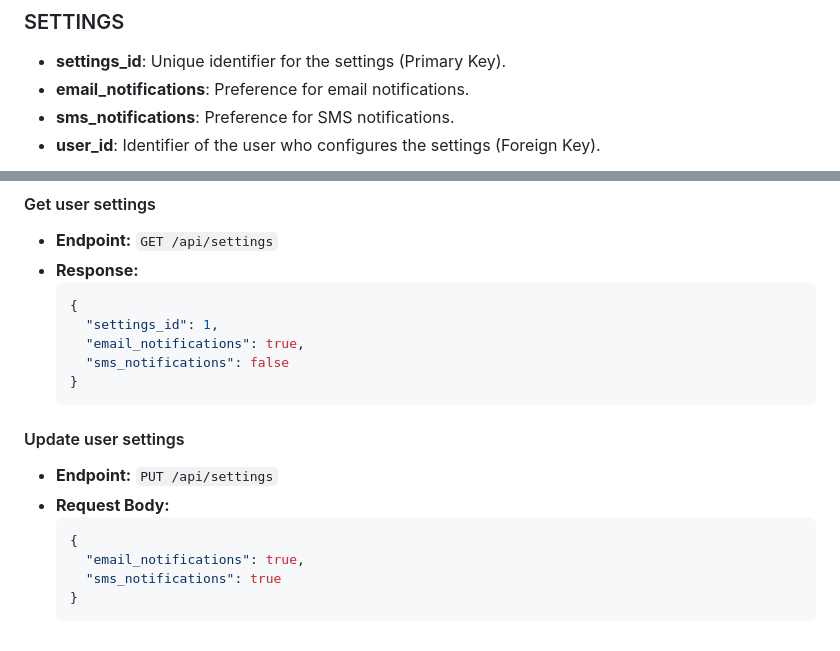
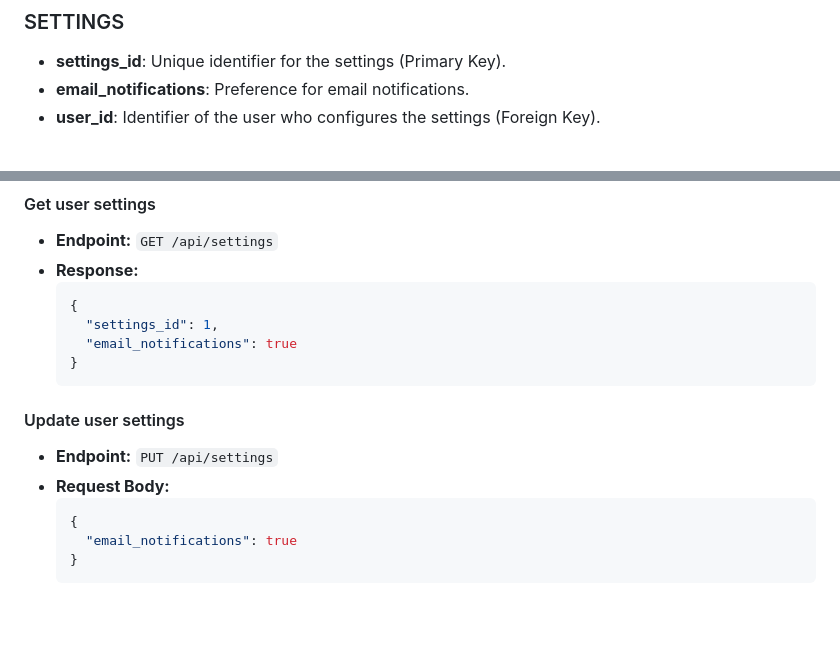
Before and after one commit to kentayamada-centennial/Personal-Finance-Management-App, a Markdown page: README.md, 2 parts joined by grey strips. GitHub-like rendering; blank space fills up the shorter version.

````diff
--- a/README.md
+++ b/README.md
@@ -97,7 +97,6 @@
 ### SETTINGS
 - **settings_id**: Unique identifier for the settings (Primary Key).
 - **email_notifications**: Preference for email notifications.
-- **sms_notifications**: Preference for SMS notifications.
 - **user_id**: Identifier of the user who configures the settings (Foreign Key).
 
 ```mermaid
@@ -411,8 +409,7 @@ erDiagram
   ```json
   {
     "settings_id": 1,
-    "email_notifications": true,
-    "sms_notifications": false
+    "email_notifications": true
   }
   ```
 
@@ -421,7 +418,6 @@ erDiagram
 - **Request Body:**
   ```json
   {
-    "email_notifications": true,
-    "sms_notifications": true
+    "email_notifications": true
   }
   ```
````
Also changed, not shown: other parts of README.md (+0 -1 lines).
